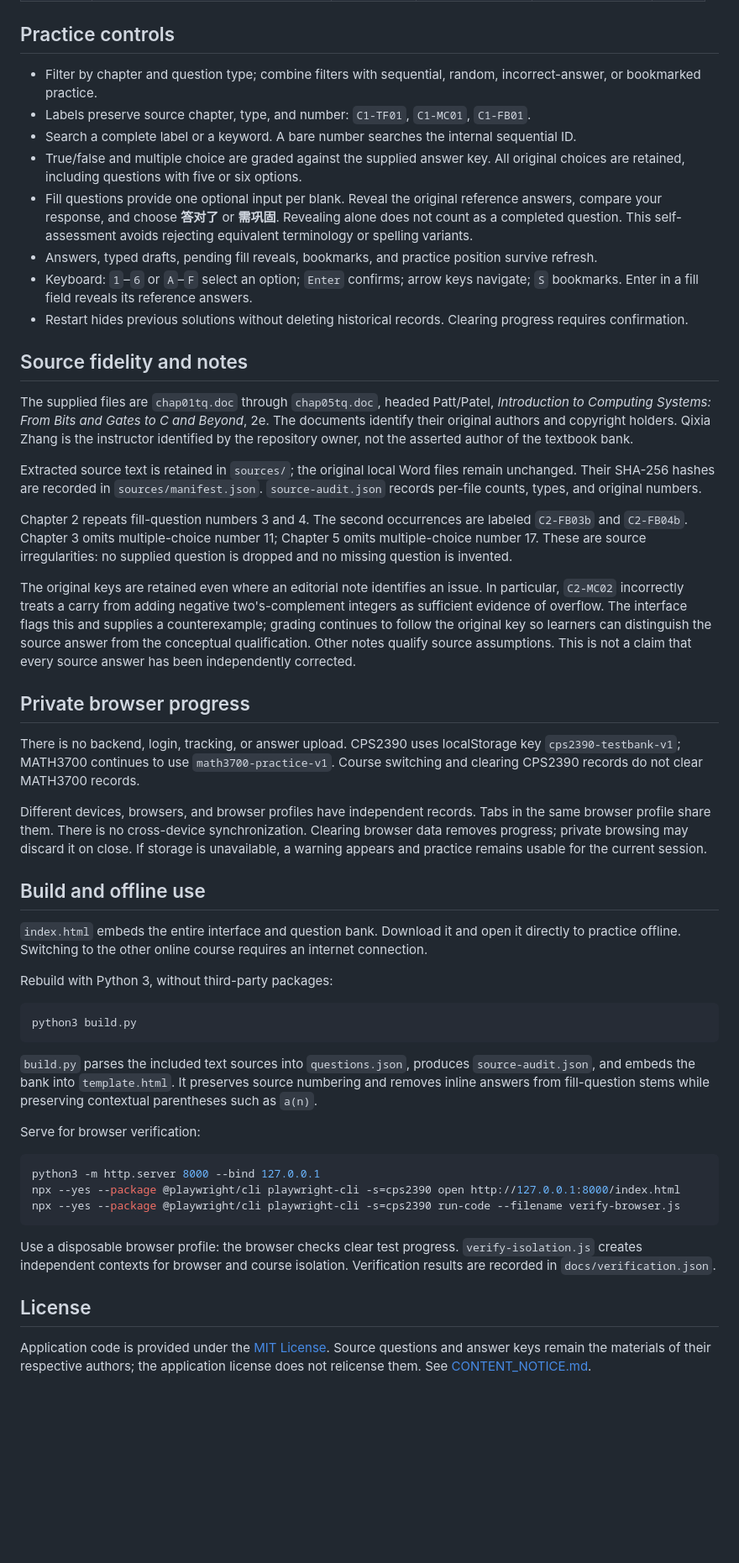
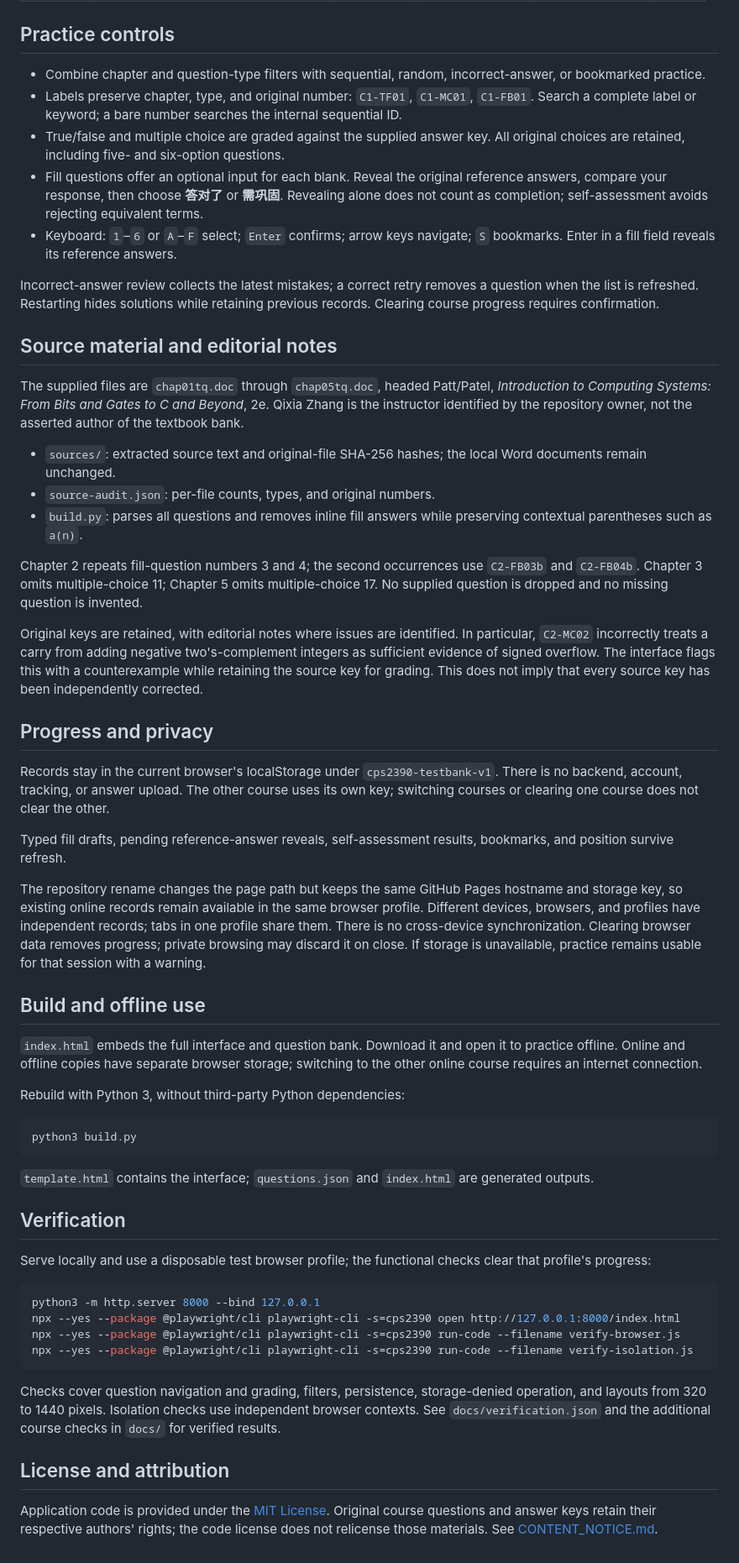
Before and after one commit to wangzeyu2006729-beep/WKU-CPS2390-26Fall, a Markdown page: README.md, the part around one of its changes. Shown at 84% size. GitHub-like rendering; blank space fills up the shorter version.

````diff
--- a/README.md
+++ b/README.md
@@ -23,53 +32,59 @@ The source question text and answer keys are in English. Controls and editorial
 
 ## Practice controls
 
-- Filter by chapter and question type; combine filters with sequential, random, incorrect-answer, or bookmarked practice.
-- Labels preserve source chapter, type, and number: `C1-TF01`, `C1-MC01`, `C1-FB01`.
-- Search a complete label or a keyword. A bare number searches the internal sequential ID.
-- True/false and multiple choice are graded against the supplied answer key. All original choices are retained, including questions with five or six options.
-- Fill questions provide one optional input per blank. Reveal the original reference answers, compare your response, and choose **答对了** or **需巩固**. Revealing alone does not count as a completed question. This self-assessment avoids rejecting equivalent terminology or spelling variants.
-- Answers, typed drafts, pending fill reveals, bookmarks, and practice position survive refresh.
-- Keyboard: `1`–`6` or `A`–`F` select an option; `Enter` confirms; arrow keys navigate; `S` bookmarks. Enter in a fill field reveals its reference answers.
-- Restart hides previous solutions without deleting historical records. Clearing progress requires confirmation.
+- Combine chapter and question-type filters with sequential, random, incorrect-answer, or bookmarked practice.
+- Labels preserve chapter, type, and original number: `C1-TF01`, `C1-MC01`, `C1-FB01`. Search a complete label or keyword; a bare number searches the internal sequential ID.
+- True/false and multiple choice are graded against the supplied answer key. All original choices are retained, including five- and six-option questions.
+- Fill questions offer an optional input for each blank. Reveal the original reference answers, compare your response, then choose **答对了** or **需巩固**. Revealing alone does not count as completion; self-assessment avoids rejecting equivalent terms.
+- Keyboard: `1`–`6` or `A`–`F` select; `Enter` confirms; arrow keys navigate; `S` bookmarks. Enter in a fill field reveals its reference answers.
 
-## Source fidelity and notes
+Incorrect-answer review collects the latest mistakes; a correct retry removes a question when the list is refreshed. Restarting hides solutions while retaining previous records. Clearing course progress requires confirmation.
 
-The supplied files are `chap01tq.doc` through `chap05tq.doc`, headed Patt/Patel, *Introduction to Computing Systems: From Bits and Gates to C and Beyond*, 2e. The documents identify their original authors and copyright holders. Qixia Zhang is the instructor identified by the repository owner, not the asserted author of the textbook bank.
+## Source material and editorial notes
 
-Extracted source text is retained in `sources/`; the original local Word files remain unchanged. Their SHA-256 hashes are recorded in `sources/manifest.json`. `source-audit.json` records per-file counts, types, and original numbers.
+The supplied files are `chap01tq.doc` through `chap05tq.doc`, headed Patt/Patel, *Introduction to Computing Systems: From Bits and Gates to C and Beyond*, 2e. Qixia Zhang is the instructor identified by the repository owner, not the asserted author of the textbook bank.
 
-Chapter 2 repeats fill-question numbers 3 and 4. The second occurrences are labeled `C2-FB03b` and `C2-FB04b`. Chapter 3 omits multiple-choice number 11; Chapter 5 omits multiple-choice number 17. These are source irregularities: no supplied question is dropped and no missing question is invented.
+- `sources/`: extracted source text and original-file SHA-256 hashes; the local Word documents remain unchanged.
+- `source-audit.json`: per-file counts, types, and original numbers.
+- `build.py`: parses all questions and removes inline fill answers while preserving contextual parentheses such as `a(n)`.
 
-The original keys are retained even where an editorial note identifies an issue. In particular, `C2-MC02` incorrectly treats a carry from adding negative two's-complement integers as sufficient evidence of overflow. The interface flags this and supplies a counterexample; grading continues to follow the original key so learners can distinguish the source answer from the conceptual qualification. Other notes qualify source assumptions. This is not a claim that every source answer has been independently corrected.
+Chapter 2 repeats fill-question numbers 3 and 4; the second occurrences use `C2-FB03b` and `C2-FB04b`. Chapter 3 omits multiple-choice 11; Chapter 5 omits multiple-choice 17. No supplied question is dropped and no missing question is invented.
 
-## Private browser progress
+Original keys are retained, with editorial notes where issues are identified. In particular, `C2-MC02` incorrectly treats a carry from adding negative two's-complement integers as sufficient evidence of signed overflow. The interface flags this with a counterexample while retaining the source key for grading. This does not imply that every source key has been independently corrected.
 
-There is no backend, login, tracking, or answer upload. CPS2390 uses localStorage key `cps2390-testbank-v1`; MATH3700 continues to use `math3700-practice-v1`. Course switching and clearing CPS2390 records do not clear MATH3700 records.
+## Progress and privacy
 
-Different devices, browsers, and browser profiles have independent records. Tabs in the same browser profile share them. There is no cross-device synchronization. Clearing browser data removes progress; private browsing may discard it on close. If storage is unavailable, a warning appears and practice remains usable for the current session.
+Records stay in the current browser's localStorage under `cps2390-testbank-v1`. There is no backend, account, tracking, or answer upload. The other course uses its own key; switching courses or clearing one course does not clear the other.
+
+Typed fill drafts, pending reference-answer reveals, self-assessment results, bookmarks, and position survive refresh.
+
+The repository rename changes the page path but keeps the same GitHub Pages hostname and storage key, so existing online records remain available in the same browser profile. Different devices, browsers, and profiles have independent records; tabs in one profile share them. There is no cross-device synchronization. Clearing browser data removes progress; private browsing may discard it on close. If storage is unavailable, practice remains usable for that session with a warning.
 
 ## Build and offline use
 
-`index.html` embeds the entire interface and question bank. Download it and open it directly to practice offline. Switching to the other online course requires an internet connection.
+`index.html` embeds the full interface and question bank. Download it and open it to practice offline. Online and offline copies have separate browser storage; switching to the other online course requires an internet connection.
 
-Rebuild with Python 3, without third-party packages:
+Rebuild with Python 3, without third-party Python dependencies:
 
 ```bash
 python3 build.py
 ```
 
-`build.py` parses the included text sources into `questions.json`, produces `source-audit.json`, and embeds the bank into `template.html`. It preserves source numbering and removes inline answers from fill-question stems while preserving contextual parentheses such as `a(n)`.
+`template.html` contains the interface; `questions.json` and `index.html` are generated outputs.
 
-Serve for browser verification:
+## Verification
+
+Serve locally and use a disposable test browser profile; the functional checks clear that profile's progress:
 
 ```bash
 python3 -m http.server 8000 --bind 127.0.0.1
 npx --yes --package @playwright/cli playwright-cli -s=cps2390 open http://127.0.0.1:8000/index.html
 npx --yes --package @playwright/cli playwright-cli -s=cps2390 run-code --filename verify-browser.js
+npx --yes --package @playwright/cli playwright-cli -s=cps2390 run-code --filename verify-isolation.js
 ```
 
-Use a disposable browser profile: the browser checks clear test progress. `verify-isolation.js` creates independent contexts for browser and course isolation. Verification results are recorded in `docs/verification.json`.
+Checks cover question navigation and grading, filters, persistence, storage-denied operation, and layouts from 320 to 1440 pixels. Isolation checks use independent browser contexts. See `docs/verification.json` and the additional course checks in `docs/` for verified results.
 
-## License
+## License and attribution
 
-Application code is provided under the [MIT License](LICENSE). Source questions and answer keys remain the materials of their respective authors; the application license does not relicense them. See [CONTENT_NOTICE.md](CONTENT_NOTICE.md).
+Application code is provided under the [MIT License](LICENSE). Original course questions and answer keys retain their respective authors' rights; the code license does not relicense those materials. See [CONTENT_NOTICE.md](CONTENT_NOTICE.md).
````
Also changed, not shown: other parts of README.md (+14 -5 lines), docs/preview.png, 4 other files.
